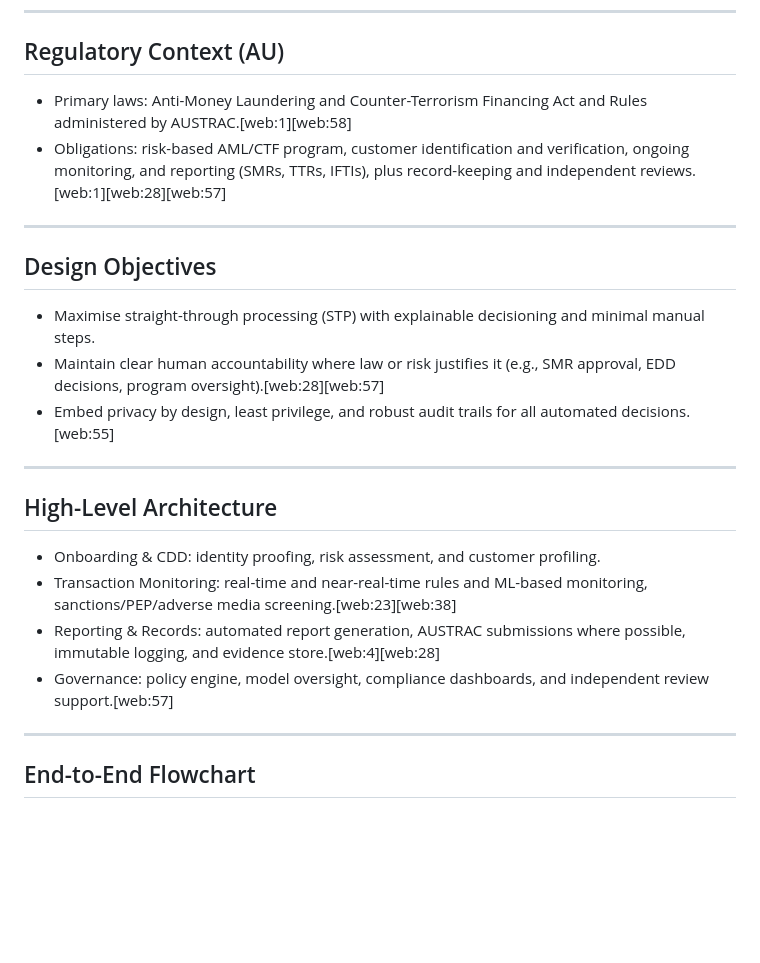
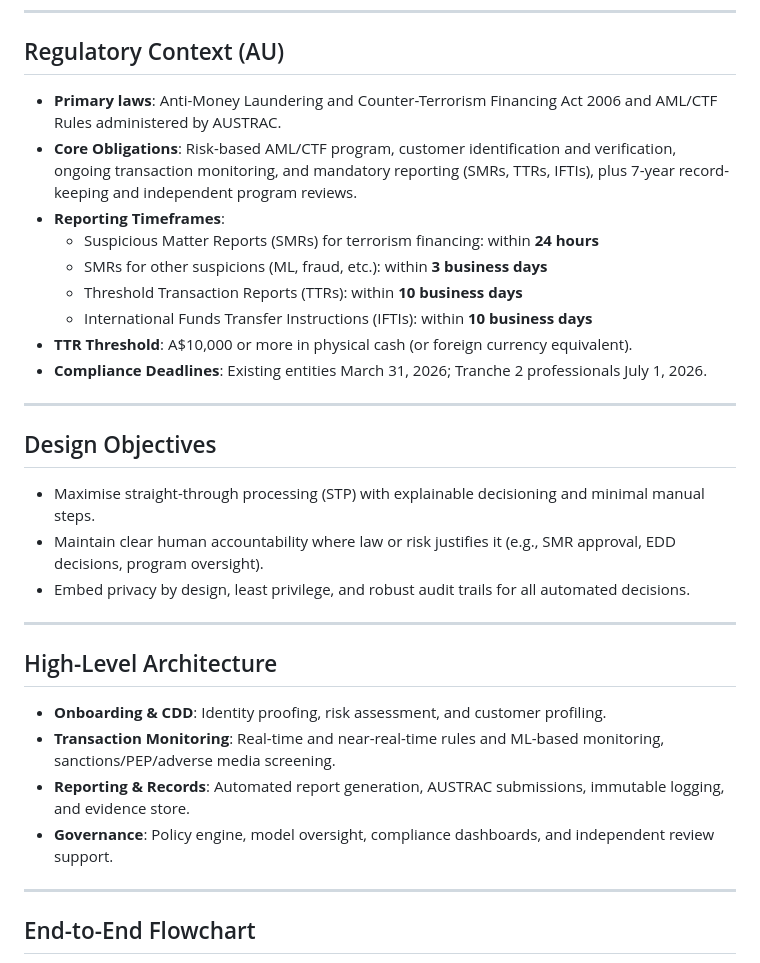
Before and after one commit to VSriram-py/learning, a Markdown page: PaySafeGo/paysafego-aml.md, the part around one of its changes. Rendered like a GitHub page; blank space fills up the shorter version.

```diff
--- a/PaySafeGo/paysafego-aml.md
+++ b/PaySafeGo/paysafego-aml.md
@@ -14,25 +14,32 @@ Australian AML/CTF automation architecture for PaySafeGo's Australian launch (ga
 
 ## Regulatory Context (AU)
 
-- Primary laws: Anti-Money Laundering and Counter-Terrorism Financing Act and Rules administered by AUSTRAC.[web:1][web:58]
-- Obligations: risk-based AML/CTF program, customer identification and verification, ongoing monitoring, and reporting (SMRs, TTRs, IFTIs), plus record-keeping and independent reviews.[web:1][web:28][web:57]
+- **Primary laws**: Anti-Money Laundering and Counter-Terrorism Financing Act 2006 and AML/CTF Rules administered by AUSTRAC.
+- **Core Obligations**: Risk-based AML/CTF program, customer identification and verification, ongoing transaction monitoring, and mandatory reporting (SMRs, TTRs, IFTIs), plus 7-year record-keeping and independent program reviews.
+- **Reporting Timeframes**:
+  - Suspicious Matter Reports (SMRs) for terrorism financing: within **24 hours**
+  - SMRs for other suspicions (ML, fraud, etc.): within **3 business days**
+  - Threshold Transaction Reports (TTRs): within **10 business days**
+  - International Funds Transfer Instructions (IFTIs): within **10 business days**
+- **TTR Threshold**: A$10,000 or more in physical cash (or foreign currency equivalent).
+- **Compliance Deadlines**: Existing entities March 31, 2026; Tranche 2 professionals July 1, 2026.
 
 ---
 
 ## Design Objectives
 
 - Maximise straight-through processing (STP) with explainable decisioning and minimal manual steps.
-- Maintain clear human accountability where law or risk justifies it (e.g., SMR approval, EDD decisions, program oversight).[web:28][web:57]
-- Embed privacy by design, least privilege, and robust audit trails for all automated decisions.[web:55]
+- Maintain clear human accountability where law or risk justifies it (e.g., SMR approval, EDD decisions, program oversight).
+- Embed privacy by design, least privilege, and robust audit trails for all automated decisions.
 
 ---
 
 ## High-Level Architecture
 
-- Onboarding & CDD: identity proofing, risk assessment, and customer profiling.
-- Transaction Monitoring: real-time and near-real-time rules and ML-based monitoring, sanctions/PEP/adverse media screening.[web:23][web:38]
-- Reporting & Records: automated report generation, AUSTRAC submissions where possible, immutable logging, and evidence store.[web:4][web:28]
-- Governance: policy engine, model oversight, compliance dashboards, and independent review support.[web:57]
+- **Onboarding & CDD**: Identity proofing, risk assessment, and customer profiling.
+- **Transaction Monitoring**: Real-time and near-real-time rules and ML-based monitoring, sanctions/PEP/adverse media screening.
+- **Reporting & Records**: Automated report generation, AUSTRAC submissions, immutable logging, and evidence store.
+- **Governance**: Policy engine, model oversight, compliance dashboards, and independent review support.
 
 ---
 
```
Also changed, not shown: other parts of PaySafeGo/paysafego-aml.md (+25 -21 lines).
